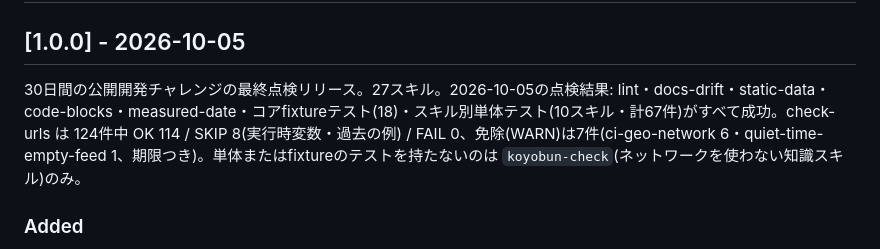
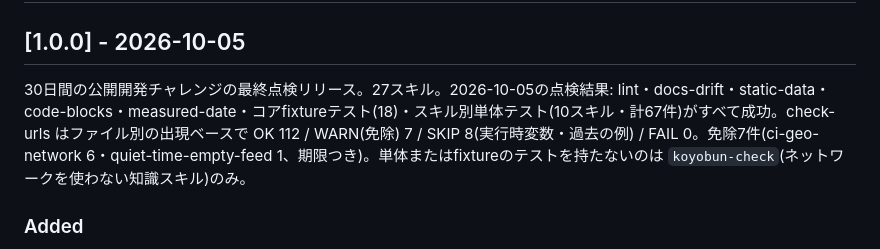
Before and after one commit to tahodev/kurashi-skill, a Markdown page: CHANGELOG.md, the part around the change. Rendered like a GitHub page.

```diff
--- a/CHANGELOG.md
+++ b/CHANGELOG.md
@@ -13,7 +13,7 @@
 
 ## [1.0.0] - 2026-10-05
 
-30日間の公開開発チャレンジの最終点検リリース。27スキル。2026-10-05の点検結果: lint・docs-drift・static-data・code-blocks・measured-date・コアfixtureテスト(18)・スキル別単体テスト(10スキル・計67件)がすべて成功。check-urls は 124件中 OK 114 / SKIP 8(実行時変数・過去の例) / FAIL 0、免除(WARN)は7件(ci-geo-network 6・quiet-time-empty-feed 1、期限つき)。単体またはfixtureのテストを持たないのは `koyobun-check`(ネットワークを使わない知識スキル)のみ。
+30日間の公開開発チャレンジの最終点検リリース。27スキル。2026-10-05の点検結果: lint・docs-drift・static-data・code-blocks・measured-date・コアfixtureテスト(18)・スキル別単体テスト(10スキル・計67件)がすべて成功。check-urls はファイル別の出現ベースで OK 112 / WARN(免除) 7 / SKIP 8(実行時変数・過去の例) / FAIL 0。免除7件(ci-geo-network 6・quiet-time-empty-feed 1、期限つき)。単体またはfixtureのテストを持たないのは `koyobun-check`(ネットワークを使わない知識スキル)のみ。
 
 ### Added
 - CI: スキルごとの単体テスト(`*/tests`)を health-check で実行(これまで CI は走らせていなかった)
```
Also changed, not shown: README.md (+1 -1 lines).
